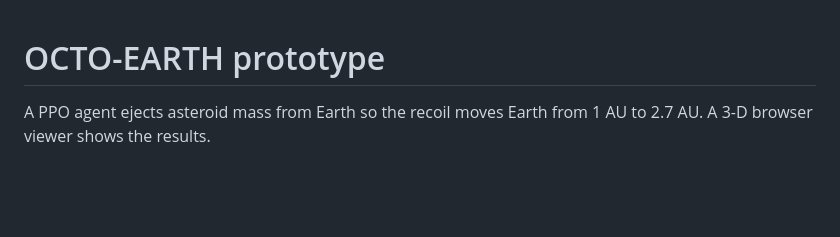
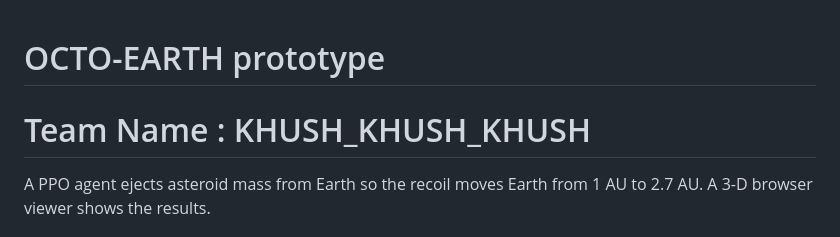
Before and after one commit to Cellisgreat/Octo-Earth, a Markdown page: README.md, the part around the change. Rendered like a GitHub page; blank space fills up the shorter version.

Commit message:
Add team name to README

```diff
--- a/README.md
+++ b/README.md
@@ -1,4 +1,5 @@
 # OCTO-EARTH prototype
+# Team Name : KHUSH_KHUSH_KHUSH
 
 A PPO agent ejects asteroid mass from Earth so the recoil moves Earth from 1 AU to 2.7 AU. A 3-D browser viewer shows the results.
 
```
